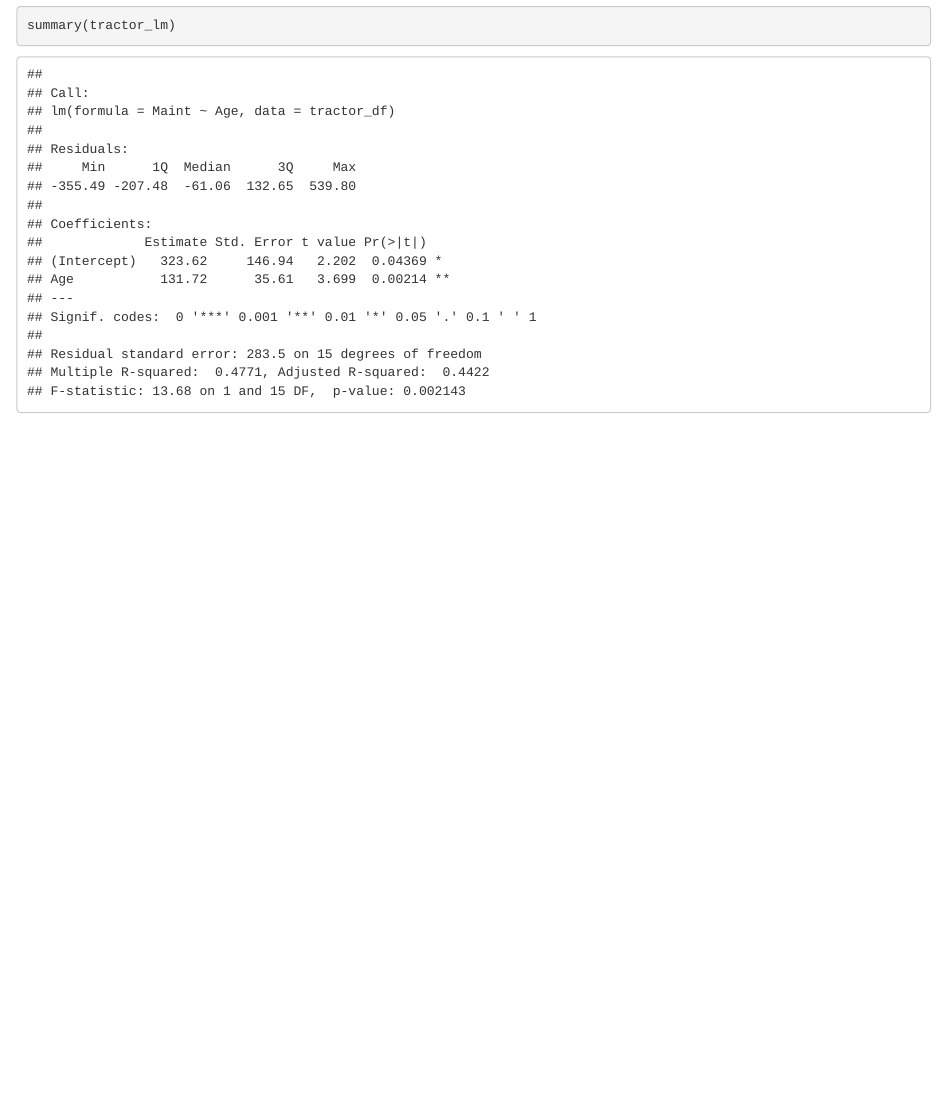
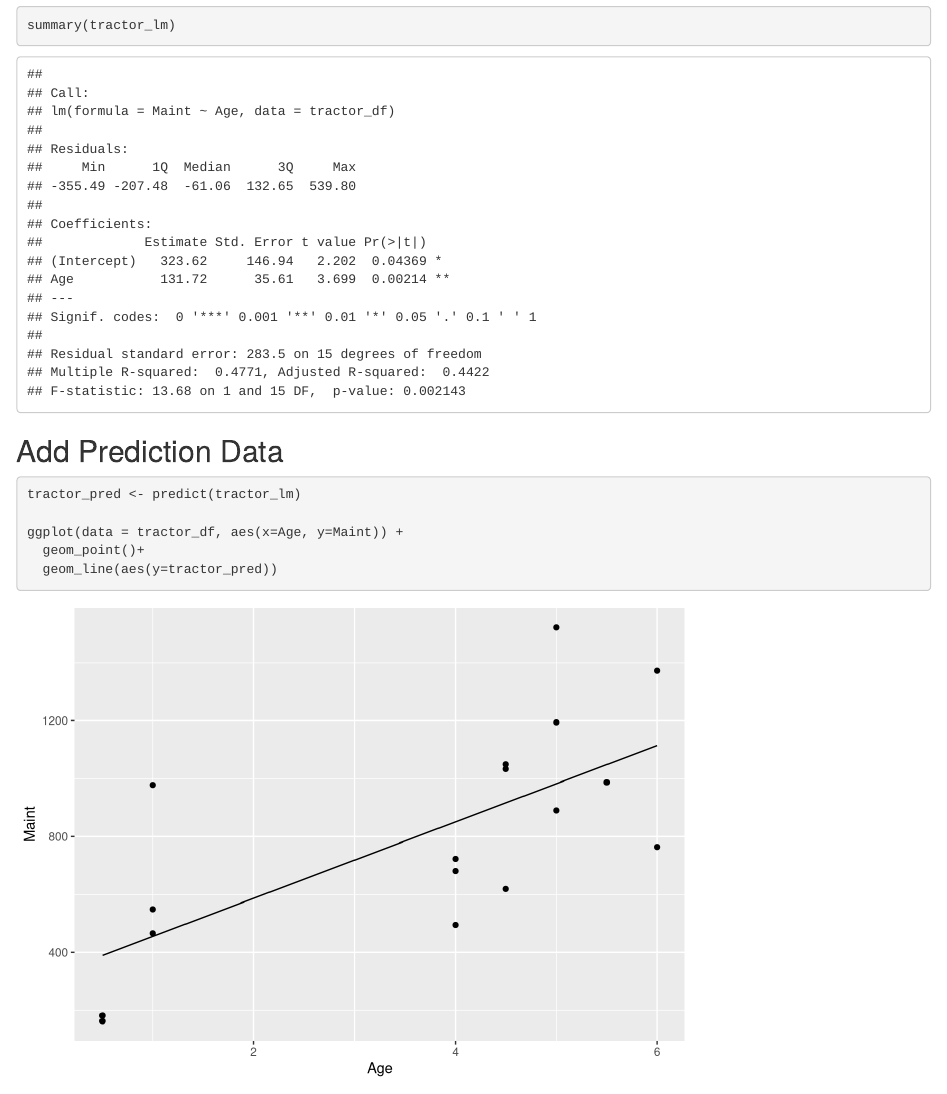
Before and after one commit to rmcmc/linear_models_class, an R Markdown document (tractor.Rmd): the page in a window 1100 px wide, from 1400 px down. Rendered offline with R 4.5, knitr and Pandoc, with nearby package versions.

Commit message:
Add pred plot

````diff
--- a/tractor.Rmd
+++ b/tractor.Rmd
@@ -41,3 +42,13 @@ tractor_lm
 ```{r}
 summary(tractor_lm)
 ```
+
+## Add Prediction Data
+
+```{r}
+tractor_pred <- predict(tractor_lm)
+
+ggplot(data = tractor_df, aes(x=Age, y=Maint)) +
+  geom_point()+
+  geom_line(aes(y=tractor_pred))
+```
````
Also changed, not shown: tractor.Rmd (1 more changed lines).
